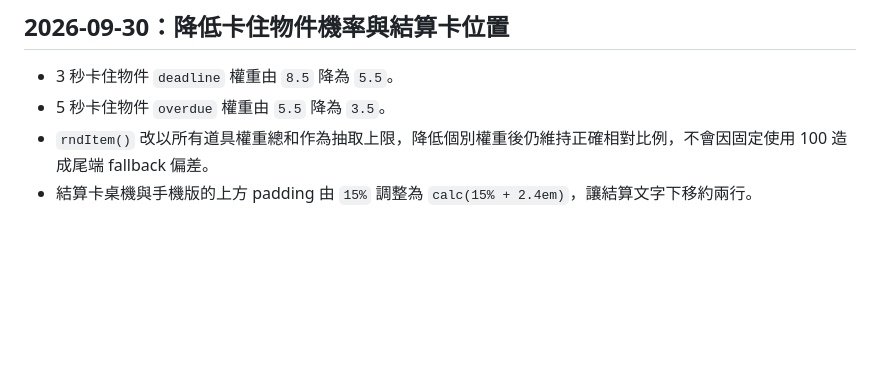
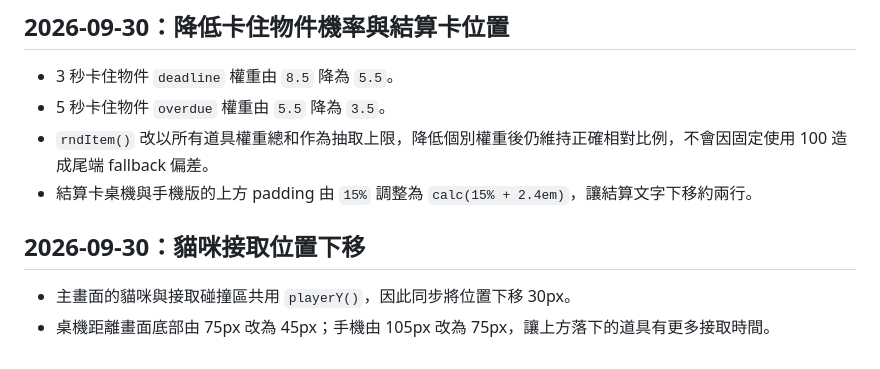
Before and after one commit to weichinhiou/conference-game, a Markdown page: LESSONS_LEARNED.md, the part around the change. Drawn GitHub-style; blank space fills up the shorter version.

Commit message:
記錄貓咪接取位置調整

```diff
--- a/LESSONS_LEARNED.md
+++ b/LESSONS_LEARNED.md
@@ -103,3 +103,7 @@
 - 5 秒卡住物件 `overdue` 權重由 `5.5` 降為 `3.5`。
 - `rndItem()` 改以所有道具權重總和作為抽取上限，降低個別權重後仍維持正確相對比例，不會因固定使用 100 造成尾端 fallback 偏差。
 - 結算卡桌機與手機版的上方 padding 由 `15%` 調整為 `calc(15% + 2.4em)`，讓結算文字下移約兩行。
+## 2026-09-30：貓咪接取位置下移
+
+- 主畫面的貓咪與接取碰撞區共用 `playerY()`，因此同步將位置下移 30px。
+- 桌機距離畫面底部由 75px 改為 45px；手機由 105px 改為 75px，讓上方落下的道具有更多接取時間。
```
